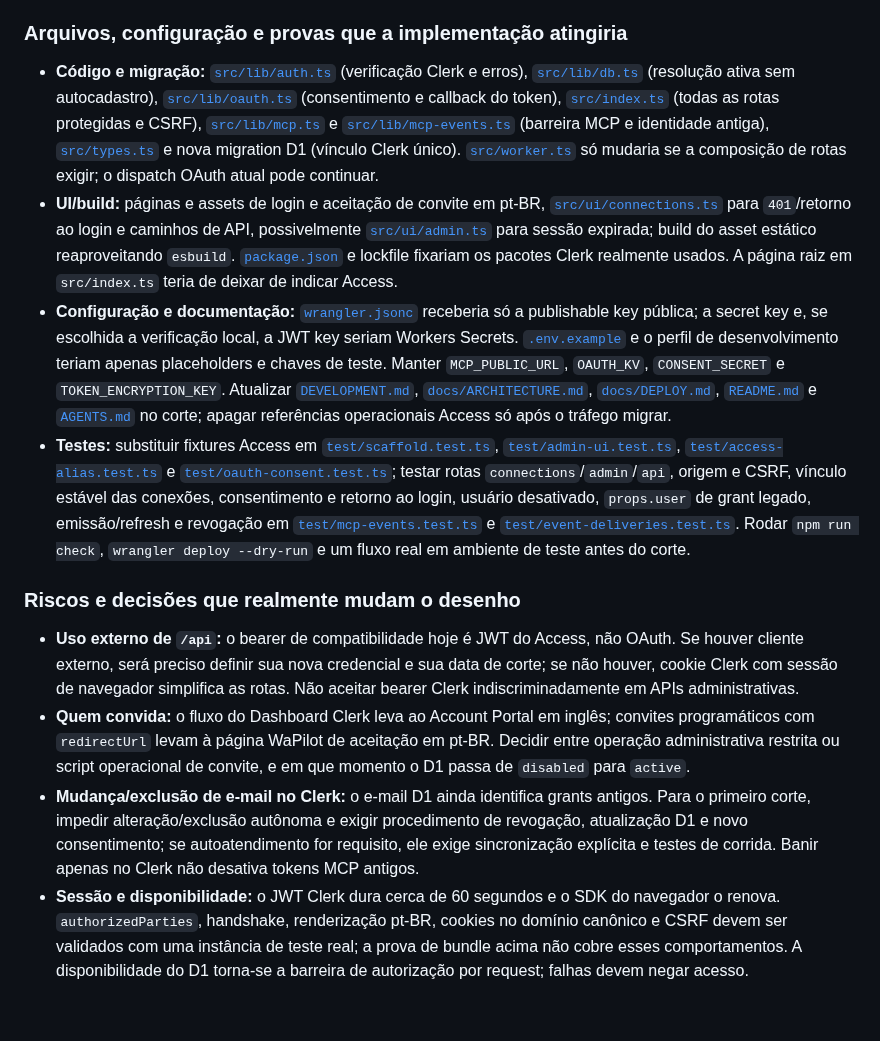
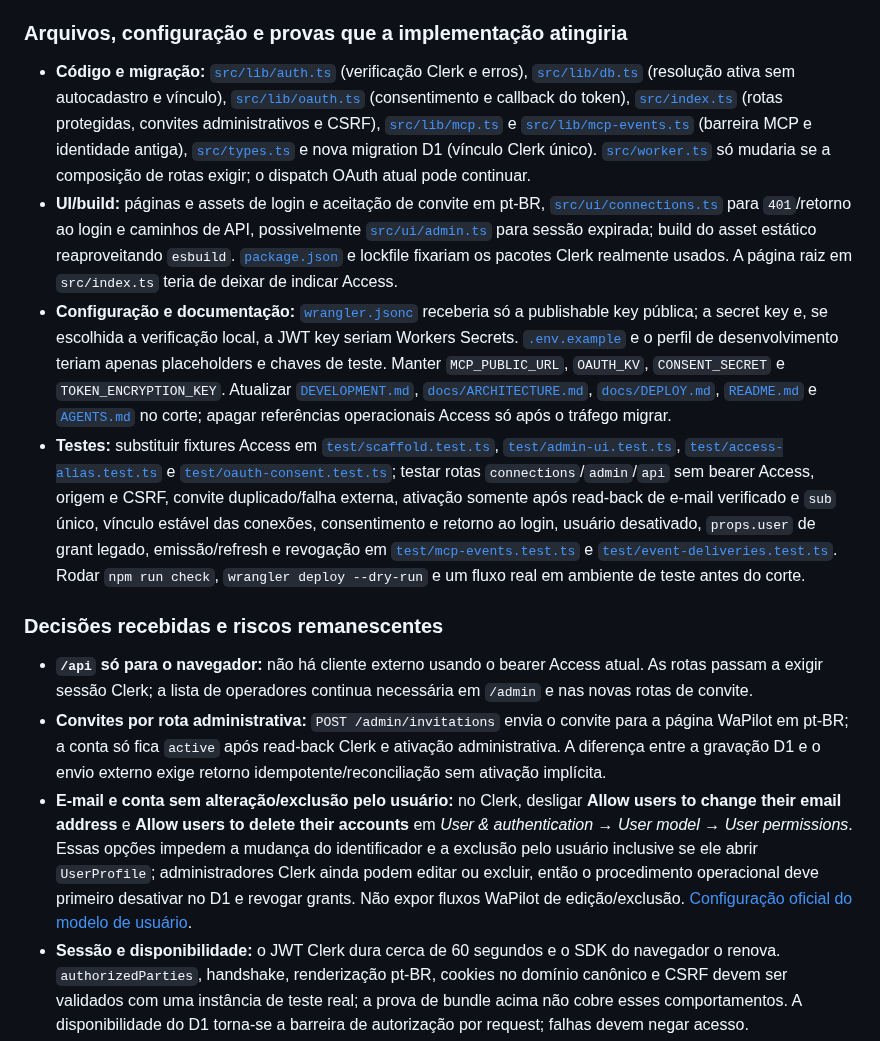
Before and after one commit to luccamordente/mcp-evolution-cloudflare, a Markdown page: docs/research/clerk-worker-auth-current.md, the part around one of its changes. GitHub-like rendering; blank space fills up the shorter version.

Commit message:
docs: settle Clerk invitation and account policy

```diff
--- a/docs/research/clerk-worker-auth-current.md
+++ b/docs/research/clerk-worker-auth-current.md
@@ -57,14 +57,14 @@ Em qualquer opção, manter `userId = encodeURIComponent(email)` nos grants novo
 
 ### Arquivos, configuração e provas que a implementação atingiria
 
-- **Código e migração:** [`src/lib/auth.ts`](../../src/lib/auth.ts) (verificação Clerk e erros), [`src/lib/db.ts`](../../src/lib/db.ts) (resolução ativa sem autocadastro), [`src/lib/oauth.ts`](../../src/lib/oauth.ts) (consentimento e callback do token), [`src/index.ts`](../../src/index.ts) (todas as rotas protegidas e CSRF), [`src/lib/mcp.ts`](../../src/lib/mcp.ts) e [`src/lib/mcp-events.ts`](../../src/lib/mcp-events.ts) (barreira MCP e identidade antiga), [`src/types.ts`](../../src/types.ts) e nova migration D1 (vínculo Clerk único). [`src/worker.ts`](../../src/worker.ts) só mudaria se a composição de rotas exigir; o dispatch OAuth atual pode continuar.
+- **Código e migração:** [`src/lib/auth.ts`](../../src/lib/auth.ts) (verificação Clerk e erros), [`src/lib/db.ts`](../../src/lib/db.ts) (resolução ativa sem autocadastro e vínculo), [`src/lib/oauth.ts`](../../src/lib/oauth.ts) (consentimento e callback do token), [`src/index.ts`](../../src/index.ts) (rotas protegidas, convites administrativos e CSRF), [`src/lib/mcp.ts`](../../src/lib/mcp.ts) e [`src/lib/mcp-events.ts`](../../src/lib/mcp-events.ts) (barreira MCP e identidade antiga), [`src/types.ts`](../../src/types.ts) e nova migration D1 (vínculo Clerk único). [`src/worker.ts`](../../src/worker.ts) só mudaria se a composição de rotas exigir; o dispatch OAuth atual pode continuar.
 - **UI/build:** páginas e assets de login e aceitação de convite em pt-BR, [`src/ui/connections.ts`](../../src/ui/connections.ts) para `401`/retorno ao login e caminhos de API, possivelmente [`src/ui/admin.ts`](../../src/ui/admin.ts) para sessão expirada; build do asset estático reaproveitando `esbuild`. [`package.json`](../../package.json) e lockfile fixariam os pacotes Clerk realmente usados. A página raiz em `src/index.ts` teria de deixar de indicar Access.
 - **Configuração e documentação:** [`wrangler.jsonc`](../../wrangler.jsonc) receberia só a publishable key pública; a secret key e, se escolhida a verificação local, a JWT key seriam Workers Secrets. [`.env.example`](../../.env.example) e o perfil de desenvolvimento teriam apenas placeholders e chaves de teste. Manter `MCP_PUBLIC_URL`, `OAUTH_KV`, `CONSENT_SECRET` e `TOKEN_ENCRYPTION_KEY`. Atualizar [`DEVELOPMENT.md`](../../DEVELOPMENT.md), [`docs/ARCHITECTURE.md`](../ARCHITECTURE.md), [`docs/DEPLOY.md`](../DEPLOY.md), [`README.md`](../../README.md) e [`AGENTS.md`](../../AGENTS.md) no corte; apagar referências operacionais Access só após o tráfego migrar.
-- **Testes:** substituir fixtures Access em [`test/scaffold.test.ts`](../../test/scaffold.test.ts), [`test/admin-ui.test.ts`](../../test/admin-ui.test.ts), [`test/access-alias.test.ts`](../../test/access-alias.test.ts) e [`test/oauth-consent.test.ts`](../../test/oauth-consent.test.ts); testar rotas `connections`/`admin`/`api`, origem e CSRF, vínculo estável das conexões, consentimento e retorno ao login, usuário desativado, `props.user` de grant legado, emissão/refresh e revogação em [`test/mcp-events.test.ts`](../../test/mcp-events.test.ts) e [`test/event-deliveries.test.ts`](../../test/event-deliveries.test.ts). Rodar `npm run check`, `wrangler deploy --dry-run` e um fluxo real em ambiente de teste antes do corte.
+- **Testes:** substituir fixtures Access em [`test/scaffold.test.ts`](../../test/scaffold.test.ts), [`test/admin-ui.test.ts`](../../test/admin-ui.test.ts), [`test/access-alias.test.ts`](../../test/access-alias.test.ts) e [`test/oauth-consent.test.ts`](../../test/oauth-consent.test.ts); testar rotas `connections`/`admin`/`api` sem bearer Access, origem e CSRF, convite duplicado/falha externa, ativação somente após read-back de e-mail verificado e `sub` único, vínculo estável das conexões, consentimento e retorno ao login, usuário desativado, `props.user` de grant legado, emissão/refresh e revogação em [`test/mcp-events.test.ts`](../../test/mcp-events.test.ts) e [`test/event-deliveries.test.ts`](../../test/event-deliveries.test.ts). Rodar `npm run check`, `wrangler deploy --dry-run` e um fluxo real em ambiente de teste antes do corte.
 
-### Riscos e decisões que realmente mudam o desenho
+### Decisões recebidas e riscos remanescentes
 
-- **Uso externo de `/api`:** o bearer de compatibilidade hoje é JWT do Access, não OAuth. Se houver cliente externo, será preciso definir sua nova credencial e sua data de corte; se não houver, cookie Clerk com sessão de navegador simplifica as rotas. Não aceitar bearer Clerk indiscriminadamente em APIs administrativas.
-- **Quem convida:** o fluxo do Dashboard Clerk leva ao Account Portal em inglês; convites programáticos com `redirectUrl` levam à página WaPilot de aceitação em pt-BR. Decidir entre operação administrativa restrita ou script operacional de convite, e em que momento o D1 passa de `disabled` para `active`.
-- **Mudança/exclusão de e-mail no Clerk:** o e-mail D1 ainda identifica grants antigos. Para o primeiro corte, impedir alteração/exclusão autônoma e exigir procedimento de revogação, atualização D1 e novo consentimento; se autoatendimento for requisito, ele exige sincronização explícita e testes de corrida. Banir apenas no Clerk não desativa tokens MCP antigos.
+- **`/api` só para o navegador:** não há cliente externo usando o bearer Access atual. As rotas passam a exigir sessão Clerk; a lista de operadores continua necessária em `/admin` e nas novas rotas de convite.
+- **Convites por rota administrativa:** `POST /admin/invitations` envia o convite para a página WaPilot em pt-BR; a conta só fica `active` após read-back Clerk e ativação administrativa. A diferença entre a gravação D1 e o envio externo exige retorno idempotente/reconciliação sem ativação implícita.
+- **E-mail e conta sem alteração/exclusão pelo usuário:** no Clerk, desligar **Allow users to change their email address** e **Allow users to delete their accounts** em *User & authentication → User model → User permissions*. Essas opções impedem a mudança do identificador e a exclusão pelo usuário inclusive se ele abrir `UserProfile`; administradores Clerk ainda podem editar ou excluir, então o procedimento operacional deve primeiro desativar no D1 e revogar grants. Não expor fluxos WaPilot de edição/exclusão. [Configuração oficial do modelo de usuário](https://clerk.com/docs/guides/configure/auth-strategies/sign-up-sign-in-options).
 - **Sessão e disponibilidade:** o JWT Clerk dura cerca de 60 segundos e o SDK do navegador o renova. `authorizedParties`, handshake, renderização pt-BR, cookies no domínio canônico e CSRF devem ser validados com uma instância de teste real; a prova de bundle acima não cobre esses comportamentos. A disponibilidade do D1 torna-se a barreira de autorização por request; falhas devem negar acesso.
```
Also changed, not shown: other parts of docs/research/clerk-worker-auth-current.md (+3 -3 lines).
